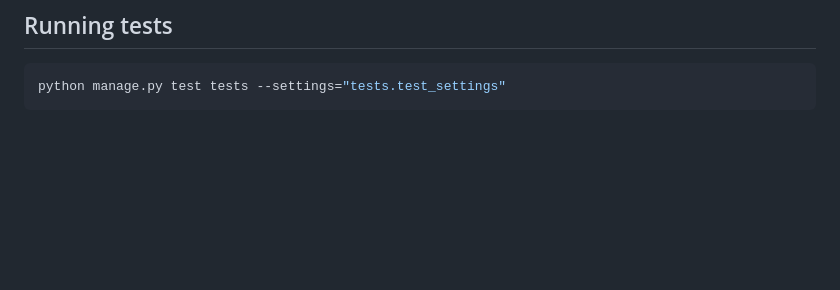
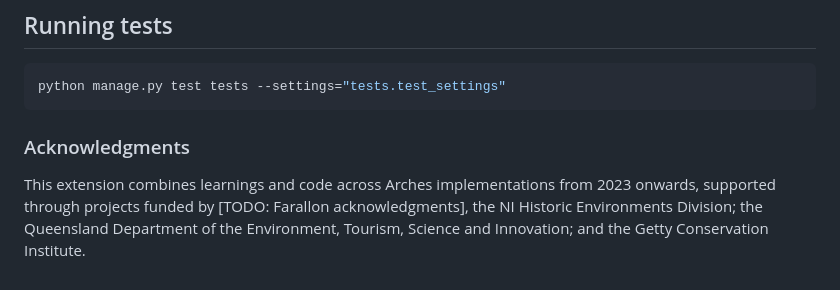
Before and after one commit to archesproject/arches-abac-permissions, a Markdown page: README.md, the part around the change. Rendered like a GitHub page; blank space fills up the shorter version.

Commit message:
docs: add brief acknowledgments section

````diff
--- a/README.md
+++ b/README.md
@@ -299,3 +299,7 @@ Create an inclusion rule in the admin as described in [Creating a lifecycle stat
 ```bash
 python manage.py test tests --settings="tests.test_settings"
 ```
+
+### Acknowledgments
+
+This extension combines learnings and code across Arches implementations from 2023 onwards, supported through projects funded by [TODO: Farallon acknowledgments], the NI Historic Environments Division; the Queensland Department of the Environment, Tourism, Science and Innovation; and the Getty Conservation Institute.
````
